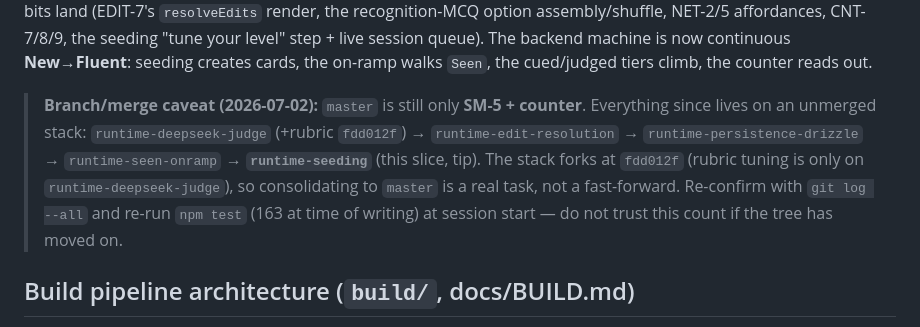
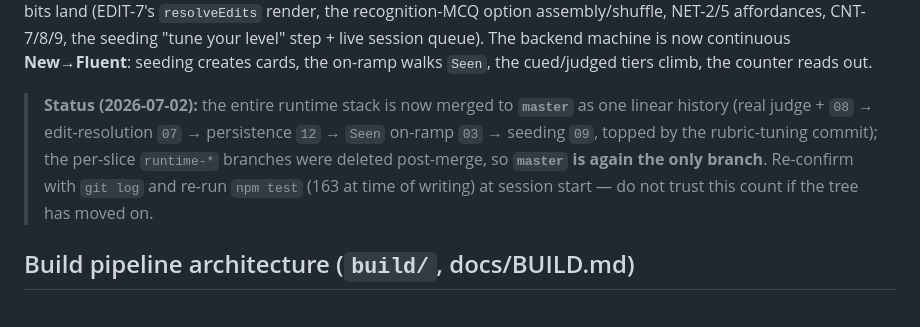
Before and after one commit to ajurian/wikain, a Markdown page: CLAUDE.md, the part around the change. Drawn GitHub-style.

Commit message:
docs: mark the runtime stack as merged to master (status caveat)
The seeding slice, edit-resolution, persistence, Seen on-ramp, real judge,
and rubric tuning are all now on a single linear master; per-slice branches
deleted. Replaces the stale "master is only SM-5 + counter" caveat.

Co-Authored-By: Claude Opus 4.8 <noreply@anthropic.com>

```diff
--- a/CLAUDE.md
+++ b/CLAUDE.md
@@ -315,11 +315,10 @@ render, the recognition-MCQ option assembly/shuffle, NET-2/5 affordances, CNT-7/
 "tune your level" step + live session queue). The backend machine is now continuous **New→Fluent**:
 seeding creates cards, the on-ramp walks `Seen`, the cued/judged tiers climb, the counter reads out.
 
-> **Branch/merge caveat (2026-07-02):** `master` is still only **SM-5 + counter**. Everything since
-> lives on an unmerged stack: `runtime-deepseek-judge` (+rubric `fdd012f`) → `runtime-edit-resolution`
-> → `runtime-persistence-drizzle` → `runtime-seen-onramp` → **`runtime-seeding`** (this slice, tip).
-> The stack forks at `fdd012f` (rubric tuning is only on `runtime-deepseek-judge`), so consolidating to
-> `master` is a real task, not a fast-forward. Re-confirm with `git log --all` and re-run `npm test`
+> **Status (2026-07-02):** the entire runtime stack is now merged to **`master`** as one linear
+> history (real judge + `08` → edit-resolution `07` → persistence `12` → `Seen` on-ramp `03` →
+> seeding `09`, topped by the rubric-tuning commit); the per-slice `runtime-*` branches were deleted
+> post-merge, so **`master` is again the only branch**. Re-confirm with `git log` and re-run `npm test`
 > (163 at time of writing) at session start — do not trust this count if the tree has moved on.
 
 ## Build pipeline architecture (`build/`, docs/BUILD.md)
```
